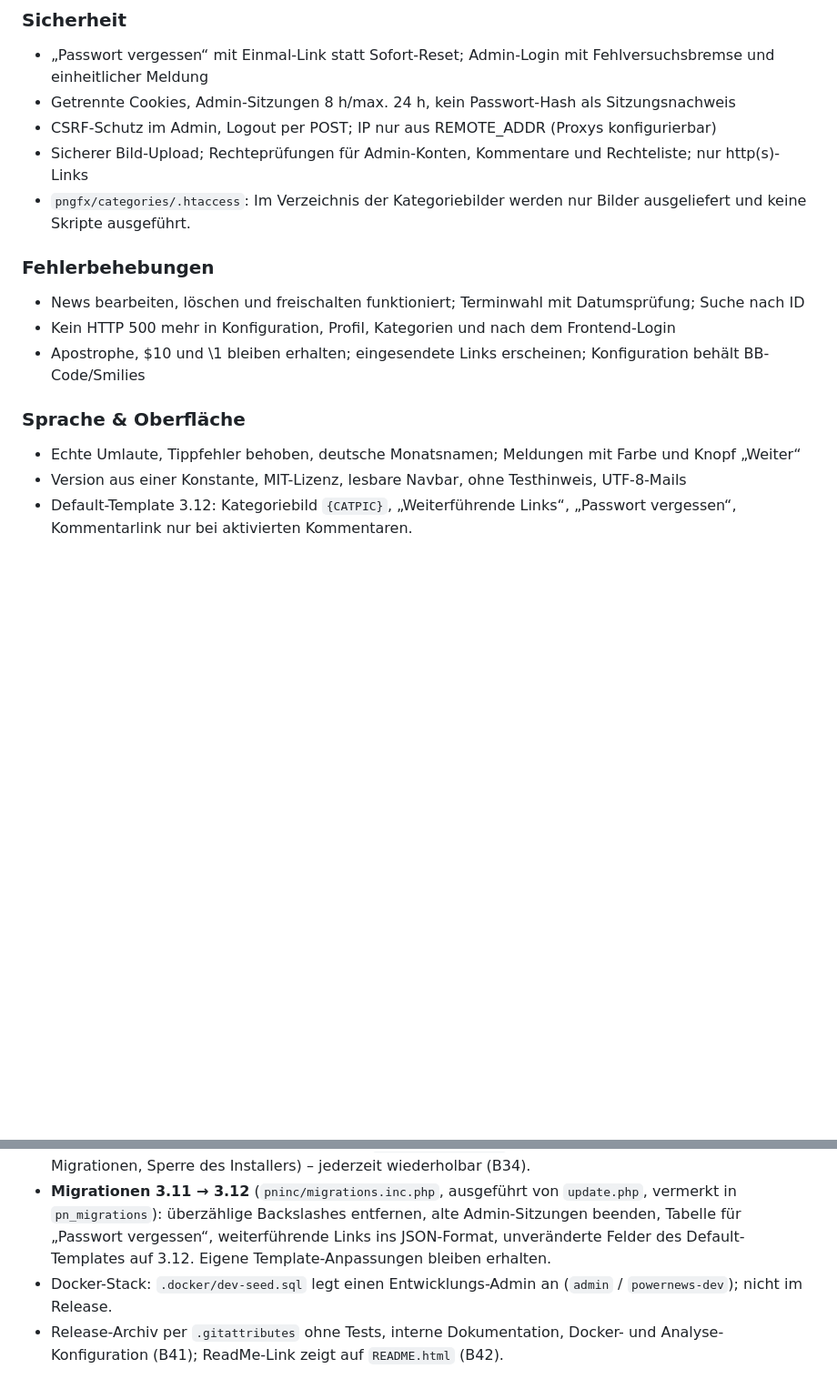
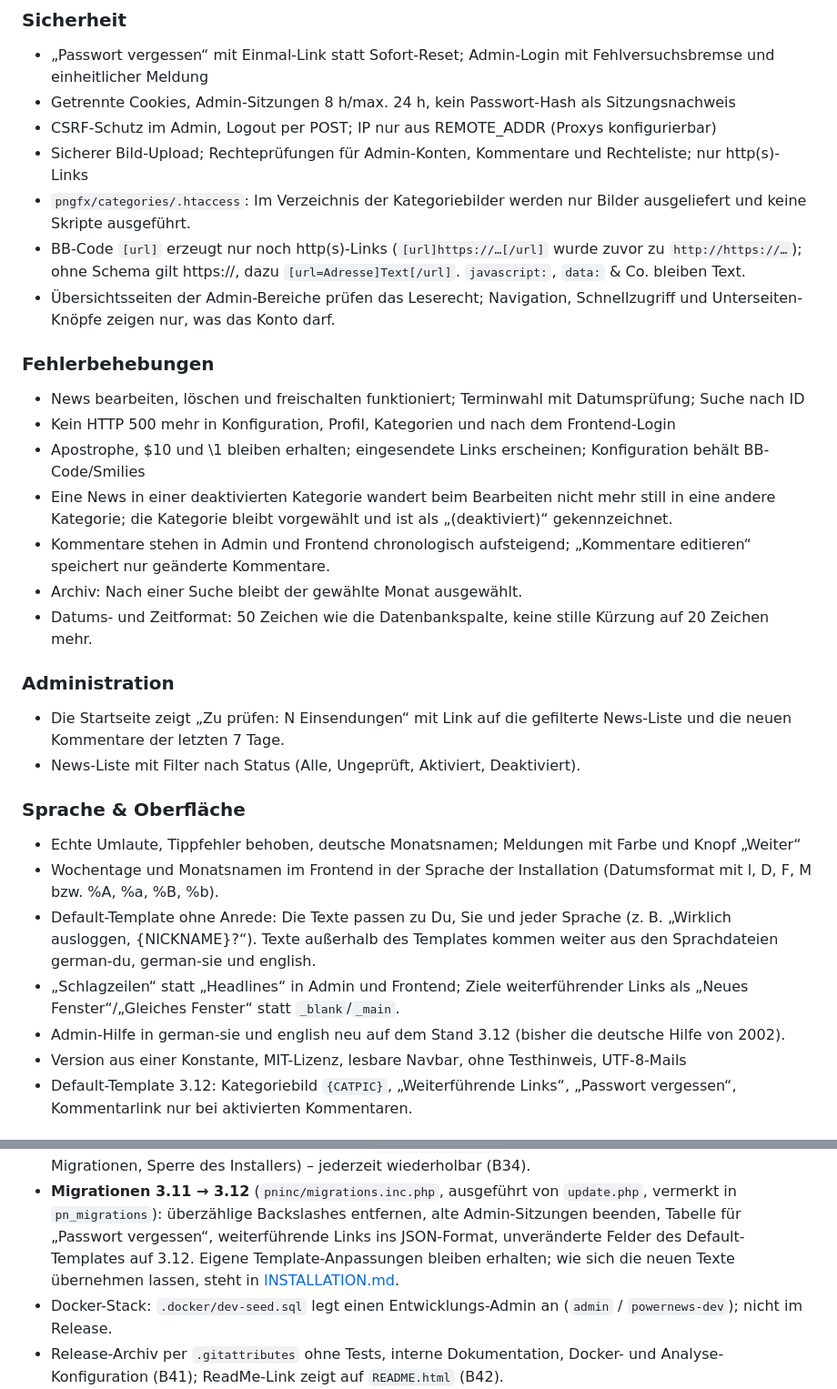
Before and after one commit to schubertnico/PowerNews, a Markdown page: CHANGELOG.md, 2 parts joined by grey strips. Shown at 91% size. Drawn GitHub-style; blank space fills up the shorter version.

```diff
--- a/CHANGELOG.md
+++ b/CHANGELOG.md
@@ -43,6 +66,11 @@ Projektseite <https://www.powerscripts.org/projects-1.html>.
   Rechteliste; nur http(s)-Links
 - `pngfx/categories/.htaccess`: Im Verzeichnis der Kategoriebilder werden nur
   Bilder ausgeliefert und keine Skripte ausgeführt.
+- BB-Code `[url]` erzeugt nur noch http(s)-Links (`[url]https://…[/url]`
+  wurde zuvor zu `http://https://…`); ohne Schema gilt https://, dazu
+  `[url=Adresse]Text[/url]`. `javascript:`, `data:` & Co. bleiben Text.
+- Übersichtsseiten der Admin-Bereiche prüfen das Leserecht; Navigation,
+  Schnellzugriff und Unterseiten-Knöpfe zeigen nur, was das Konto darf.
 
 ### Fehlerbehebungen
 
@@ -52,11 +80,34 @@ Projektseite <https://www.powerscripts.org/projects-1.html>.
   Frontend-Login
 - Apostrophe, $10 und \1 bleiben erhalten; eingesendete Links erscheinen;
   Konfiguration behält BB-Code/Smilies
+- Eine News in einer deaktivierten Kategorie wandert beim Bearbeiten nicht
+  mehr still in eine andere Kategorie; die Kategorie bleibt vorgewählt und ist
+  als „(deaktiviert)“ gekennzeichnet.
+- Kommentare stehen in Admin und Frontend chronologisch aufsteigend;
+  „Kommentare editieren“ speichert nur geänderte Kommentare.
+- Archiv: Nach einer Suche bleibt der gewählte Monat ausgewählt.
+- Datums- und Zeitformat: 50 Zeichen wie die Datenbankspalte, keine stille
+  Kürzung auf 20 Zeichen mehr.
+
+### Administration
+
+- Die Startseite zeigt „Zu prüfen: N Einsendungen“ mit Link auf die
+  gefilterte News-Liste und die neuen Kommentare der letzten 7 Tage.
+- News-Liste mit Filter nach Status (Alle, Ungeprüft, Aktiviert, Deaktiviert).
 
 ### Sprache & Oberfläche
 
 - Echte Umlaute, Tippfehler behoben, deutsche Monatsnamen; Meldungen mit Farbe
   und Knopf „Weiter“
+- Wochentage und Monatsnamen im Frontend in der Sprache der Installation
+  (Datumsformat mit l, D, F, M bzw. %A, %a, %B, %b).
+- Default-Template ohne Anrede: Die Texte passen zu Du, Sie und jeder Sprache
+  (z. B. „Wirklich ausloggen, {NICKNAME}?“). Texte außerhalb des Templates
+  kommen weiter aus den Sprachdateien german-du, german-sie und english.
+- „Schlagzeilen“ statt „Headlines“ in Admin und Frontend; Ziele weiterführender
+  Links als „Neues Fenster“/„Gleiches Fenster“ statt `_blank`/`_main`.
+- Admin-Hilfe in german-sie und english neu auf dem Stand 3.12 (bisher die
+  deutsche Hilfe von 2002).
 - Version aus einer Konstante, MIT-Lizenz, lesbare Navbar, ohne Testhinweis,
   UTF-8-Mails
 - Default-Template 3.12: Kategoriebild `{CATPIC}`, „Weiterführende Links“,
@@ -98,7 +149,9 @@ Projektseite <https://www.powerscripts.org/projects-1.html>.
   `update.php`, vermerkt in `pn_migrations`): überzählige Backslashes
   entfernen, alte Admin-Sitzungen beenden, Tabelle für „Passwort vergessen“,
   weiterführende Links ins JSON-Format, unveränderte Felder des
-  Default-Templates auf 3.12. Eigene Template-Anpassungen bleiben erhalten.
+  Default-Templates auf 3.12. Eigene Template-Anpassungen bleiben erhalten;
+  wie sich die neuen Texte übernehmen lassen, steht in
+  [INSTALLATION.md](INSTALLATION.md#templates-nach-dem-update).
 - Docker-Stack: `.docker/dev-seed.sql` legt einen Entwicklungs-Admin an
   (`admin` / `powernews-dev`); nicht im Release.
 - Release-Archiv per `.gitattributes` ohne Tests, interne Dokumentation,
```
Also changed, not shown: other parts of CHANGELOG.md (+23 -0 lines), INSTALLATION.md (+26 -0 lines).
